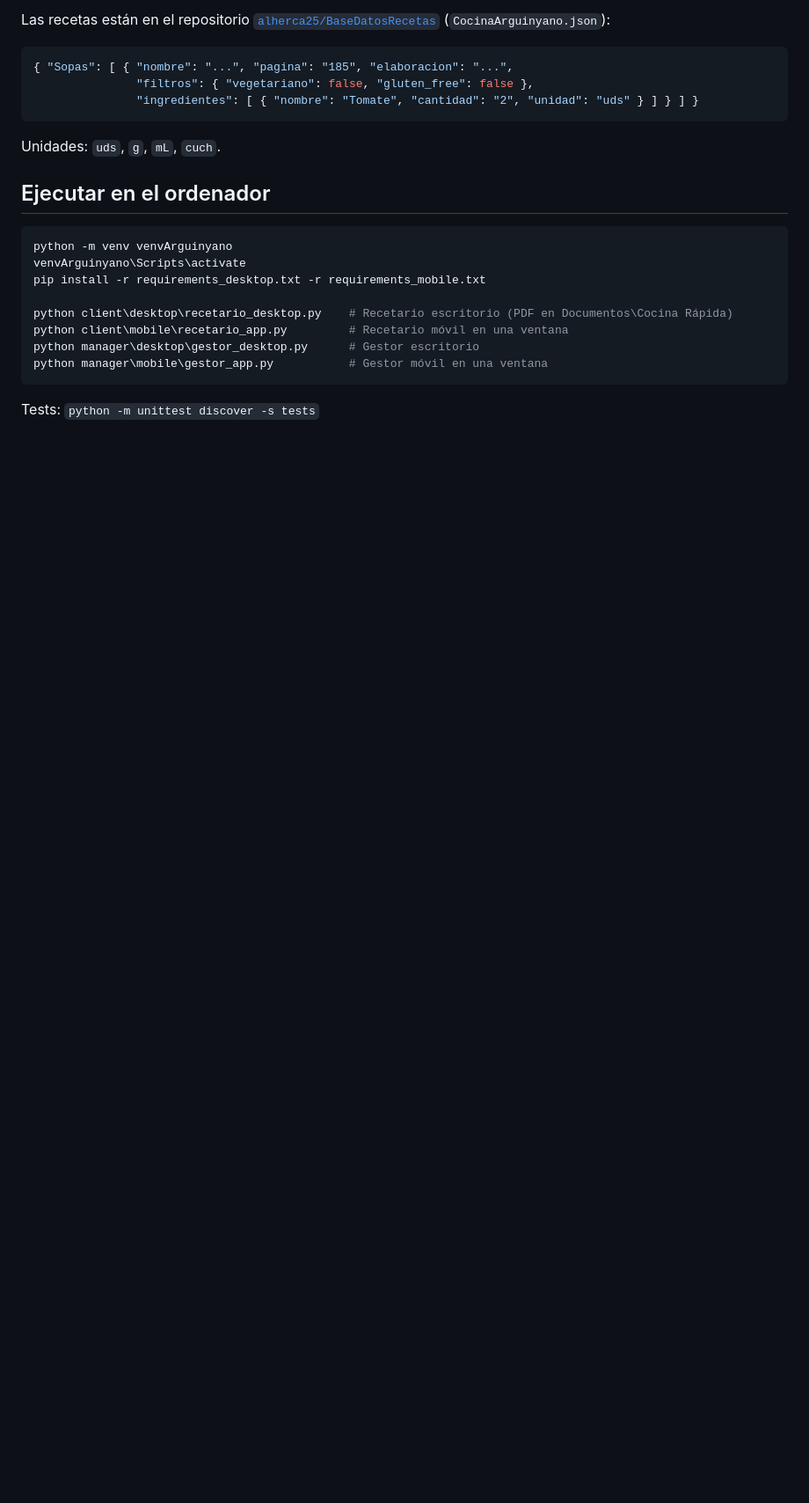
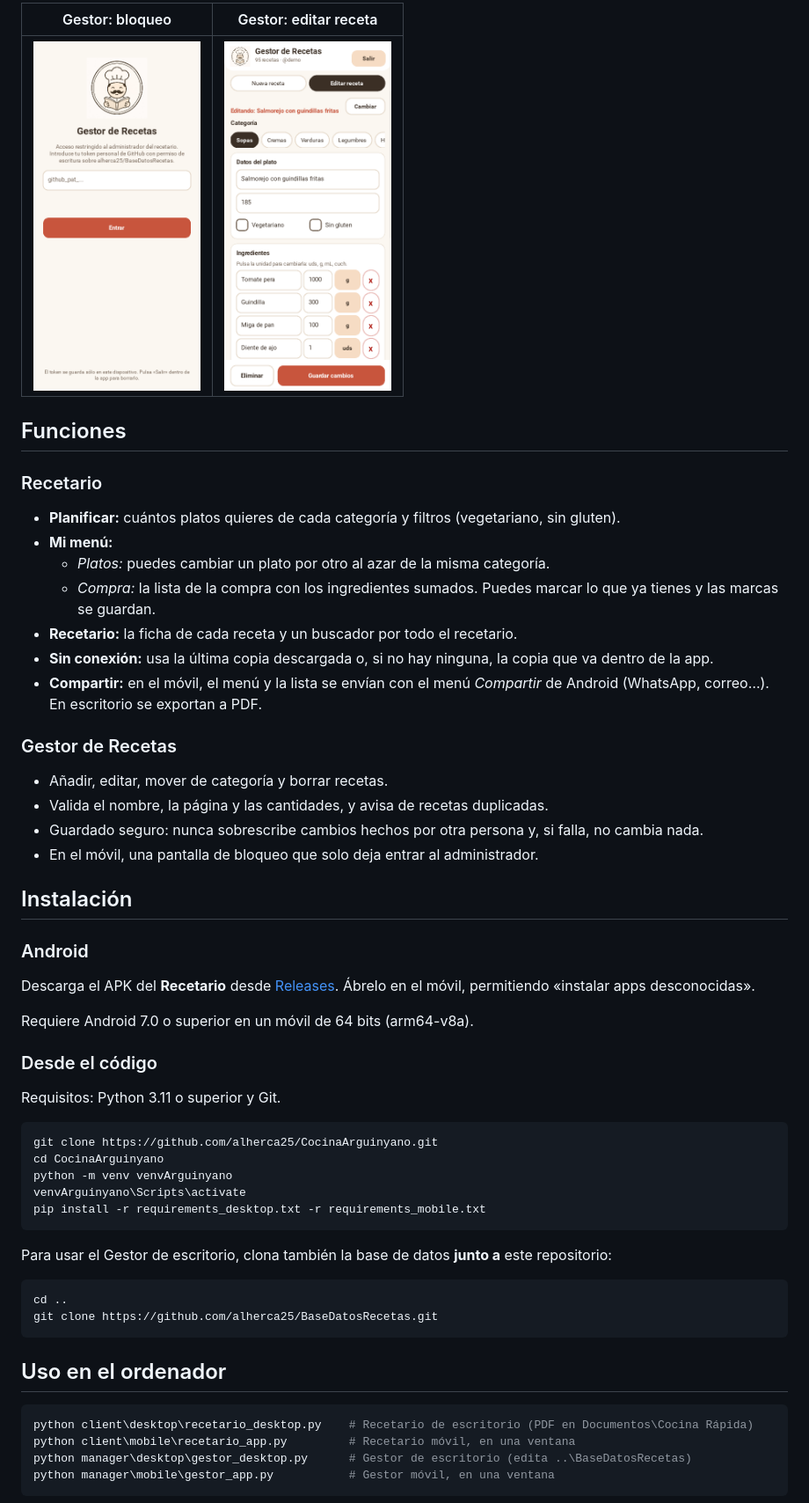
Before and after one commit to alherca25/CocinaArguinyano, a Markdown page: README.md, the part around one of its changes. Shown at 88% size. Drawn GitHub-style; pictures changed too: docs/screenshots/gestor-bloqueo.png (added), docs/screenshots/gestor-editar.png (added); blank space fills up the shorter version.

````diff
--- a/README.md
+++ b/README.md
@@ -43,25 +47,57 @@ docs/                  ANDROID.md (compilar APK) · CHECKLIST.md (estado del pro
 
-Las recetas están en el repositorio [`alherca25/BaseDatosRecetas`](https://github.com/alherca25/BaseDatosRecetas) (`CocinaArguinyano.json`):
+| Gestor: bloqueo | Gestor: editar receta |
+|:-:|:-:|
+| <img src="docs/screenshots/gestor-bloqueo.png" width="190"> | <img src="docs/screenshots/gestor-editar.png" width="190"> |
 
-```json
-{ "Sopas": [ { "nombre": "...", "pagina": "185", "elaboracion": "...",
-               "filtros": { "vegetariano": false, "gluten_free": false },
-               "ingredientes": [ { "nombre": "Tomate", "cantidad": "2", "unidad": "uds" } ] } ] }
-```
+## Funciones
 
-Unidades: `uds`, `g`, `mL`, `cuch`.
+### Recetario
+- **Planificar:** cuántos platos quieres de cada categoría y filtros (vegetariano, sin gluten).
+- **Mi menú:**
+  - *Platos:* puedes cambiar un plato por otro al azar de la misma categoría.
+  - *Compra:* la lista de la compra con los ingredientes sumados. Puedes marcar lo que ya tienes y las marcas se guardan.
+- **Recetario:** la ficha de cada receta y un buscador por todo el recetario.
+- **Sin conexión:** usa la última copia descargada o, si no hay ninguna, la copia que va dentro de la app.
+- **Compartir:** en el móvil, el menú y la lista se envían con el menú *Compartir* de Android (WhatsApp, correo…). En escritorio se exportan a PDF.
 
-## Ejecutar en el ordenador
+### Gestor de Recetas
+- Añadir, editar, mover de categoría y borrar recetas.
+- Valida el nombre, la página y las cantidades, y avisa de recetas duplicadas.
+- Guardado seguro: nunca sobrescribe cambios hechos por otra persona y, si falla, no cambia nada.
+- En el móvil, una pantalla de bloqueo que solo deja entrar al administrador.
+
+## Instalación
+
+### Android
+Descarga el APK del **Recetario** desde [Releases](../../releases). Ábrelo en el móvil, permitiendo «instalar apps desconocidas».
+
+Requiere Android 7.0 o superior en un móvil de 64 bits (arm64-v8a).
+
+### Desde el código
+
+Requisitos: Python 3.11 o superior y Git.
 
 ```powershell
+git clone https://github.com/alherca25/CocinaArguinyano.git
+cd CocinaArguinyano
 python -m venv venvArguinyano
 venvArguinyano\Scripts\activate
 pip install -r requirements_desktop.txt -r requirements_mobile.txt
-
-python client\desktop\recetario_desktop.py    # Recetario escritorio (PDF en Documentos\Cocina Rápida)
-python client\mobile\recetario_app.py         # Recetario móvil en una ventana
-python manager\desktop\gestor_desktop.py      # Gestor escritorio
-python manager\mobile\gestor_app.py           # Gestor móvil en una ventana
 ```
 
-Tests: `python -m unittest discover -s tests`
+Para usar el Gestor de escritorio, clona también la base de datos **junto a** este repositorio:
+
+```powershell
+cd ..
+git clone https://github.com/alherca25/BaseDatosRecetas.git
+```
+
+## Uso en el ordenador
+
+```powershell
+python client\desktop\recetario_desktop.py    # Recetario de escritorio (PDF en Documentos\Cocina Rápida)
+python client\mobile\recetario_app.py         # Recetario móvil, en una ventana
+python manager\desktop\gestor_desktop.py      # Gestor de escritorio (edita ..\BaseDatosRecetas)
+python manager\mobile\gestor_app.py           # Gestor móvil, en una ventana
+```
+
````
Also changed, not shown: other parts of README.md (+118 -36 lines), docs/CHECKLIST.md (+5 -5 lines), docs/screenshots/recetario-compra.png (added), docs/screenshots/recetario-menu.png (added), docs/screenshots/recetario-planificar.png (added), docs/screenshots/recetario-receta.png (added).
